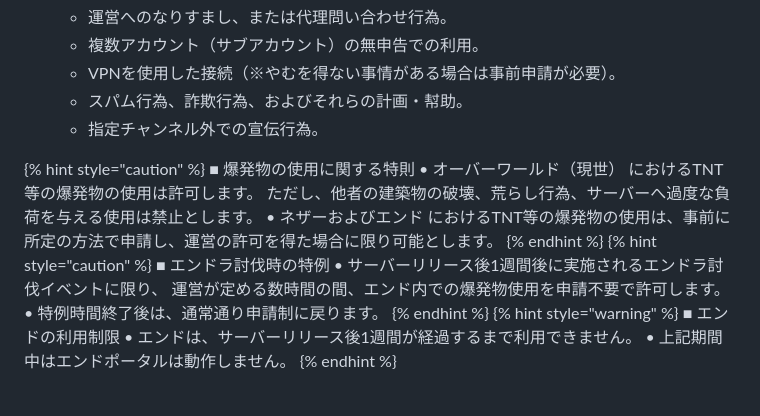
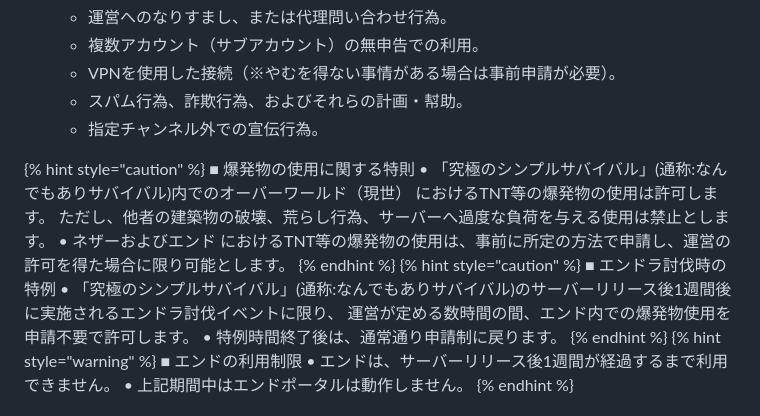
Before and after one commit to RoomServer-Minecraft/RoomServer.Documents, a Markdown page: docs/tos.md, the part around the change. Rendered like a GitHub page.

Commit message:
tos.md を更新
ひょうき

```diff
--- a/docs/tos.md
+++ b/docs/tos.md
@@ -45,13 +45,13 @@
 
 {% hint style="caution" %}
 ■ 爆発物の使用に関する特則
-	•	オーバーワールド（現世） におけるTNT等の爆発物の使用は許可します。
+	•	「究極のシンプルサバイバル」(通称:なんでもありサバイバル)内でのオーバーワールド（現世） におけるTNT等の爆発物の使用は許可します。
 ただし、他者の建築物の破壊、荒らし行為、サーバーへ過度な負荷を与える使用は禁止とします。
 	•	ネザーおよびエンド におけるTNT等の爆発物の使用は、事前に所定の方法で申請し、運営の許可を得た場合に限り可能とします。
 {% endhint %}
 {% hint style="caution" %}
 ■ エンドラ討伐時の特例
-	•	サーバーリリース後1週間後に実施されるエンドラ討伐イベントに限り、
+	•	「究極のシンプルサバイバル」(通称:なんでもありサバイバル)のサーバーリリース後1週間後に実施されるエンドラ討伐イベントに限り、
 運営が定める数時間の間、エンド内での爆発物使用を申請不要で許可します。
 	•	特例時間終了後は、通常通り申請制に戻ります。
 {% endhint %}
```
